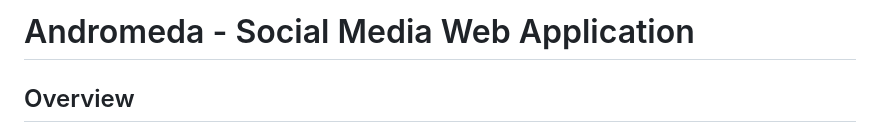
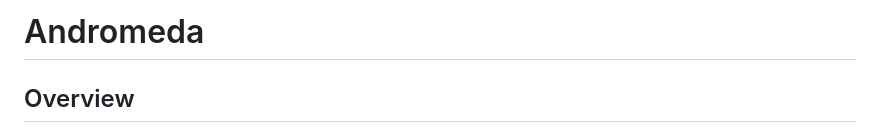
Before and after one commit to 7irelo/andromeda-web, a Markdown page: README.md, the part around the change. Rendered like a GitHub page.

```diff
--- a/README.md
+++ b/README.md
@@ -1,4 +1,4 @@
-# Andromeda - Social Media Web Application
+# Andromeda
 
 ## Overview
 
```
